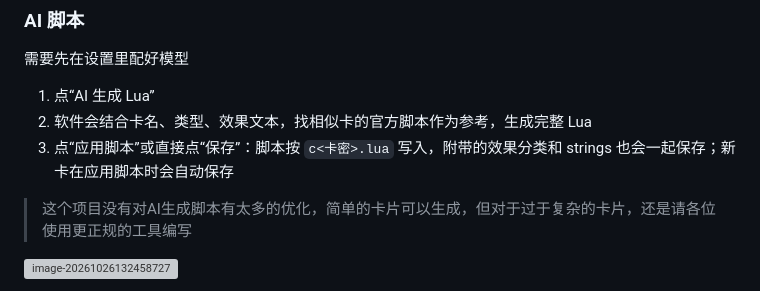
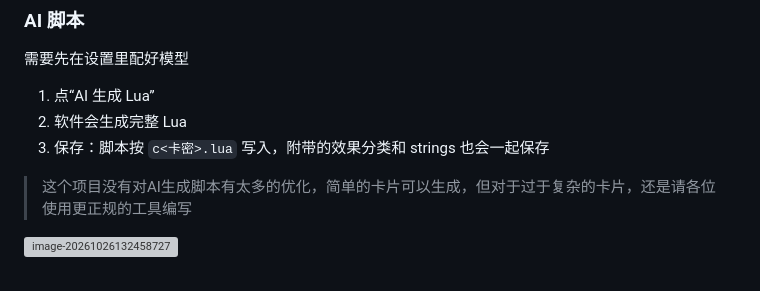
Before and after one commit to zhiwu215/ygo-duel-editor, a Markdown page: docs/使用教程/05卡片图鉴与自定义卡片.md, the part around one of its changes. Rendered like a GitHub page; grey boxes are pictures that could not be loaded.

```diff
--- a/docs/使用教程/05卡片图鉴与自定义卡片.md
+++ b/docs/使用教程/05卡片图鉴与自定义卡片.md
@@ -77,8 +67,8 @@
 需要先在设置里配好模型
 
 1. 点“AI 生成 Lua”
-2. 软件会结合卡名、类型、效果文本，找相似卡的官方脚本作为参考，生成完整 Lua
-3. 点“应用脚本”或直接点“保存”：脚本按 `c<卡密>.lua` 写入，附带的效果分类和 strings 也会一起保存；新卡在应用脚本时会自动保存
+2. 软件会生成完整 Lua
+3. 保存：脚本按 `c<卡密>.lua` 写入，附带的效果分类和 strings 也会一起保存
 
 > 这个项目没有对AI生成脚本有太多的优化，简单的卡片可以生成，但对于过于复杂的卡片，还是请各位使用更正规的工具编写
 
```
Also changed, not shown: other parts of docs/使用教程/05卡片图鉴与自定义卡片.md (+18 -28 lines), docs/images/image-1795268828892.png (added).
